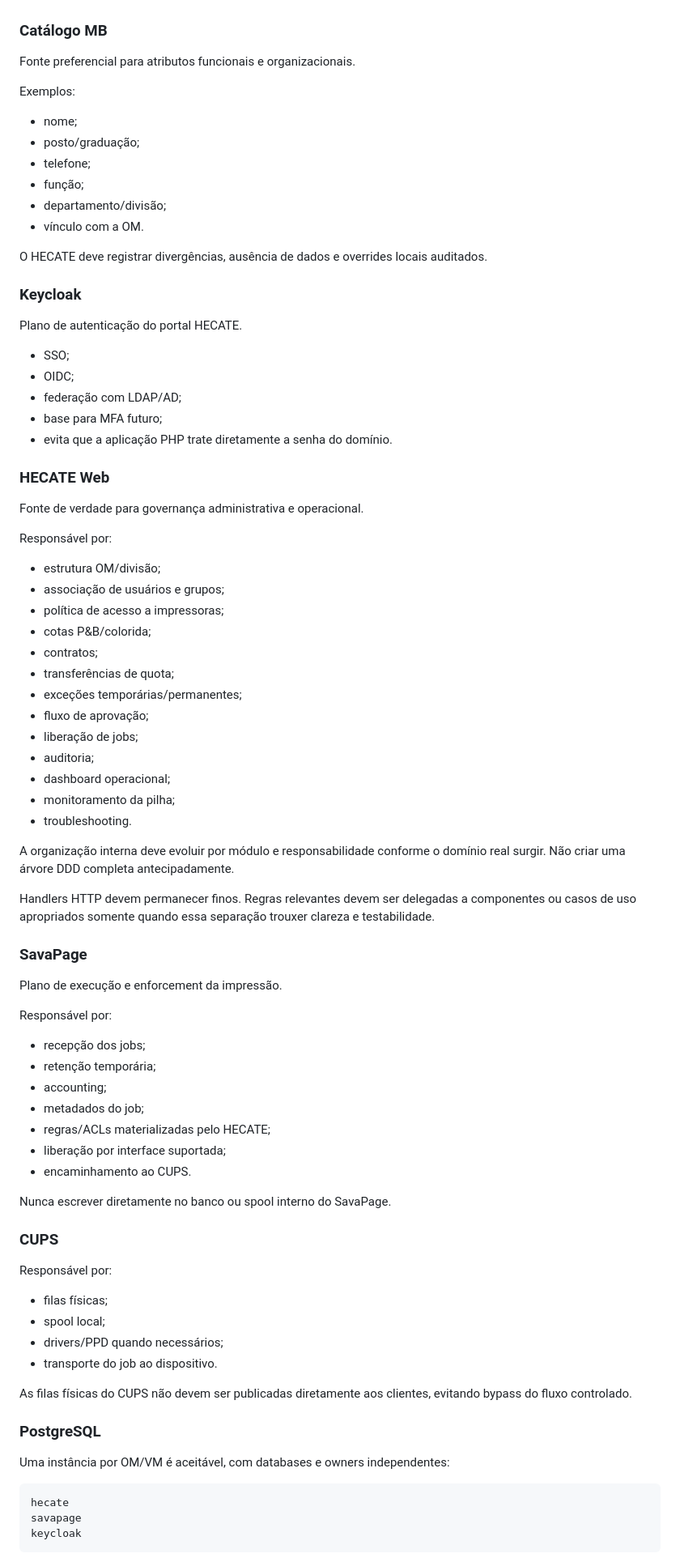
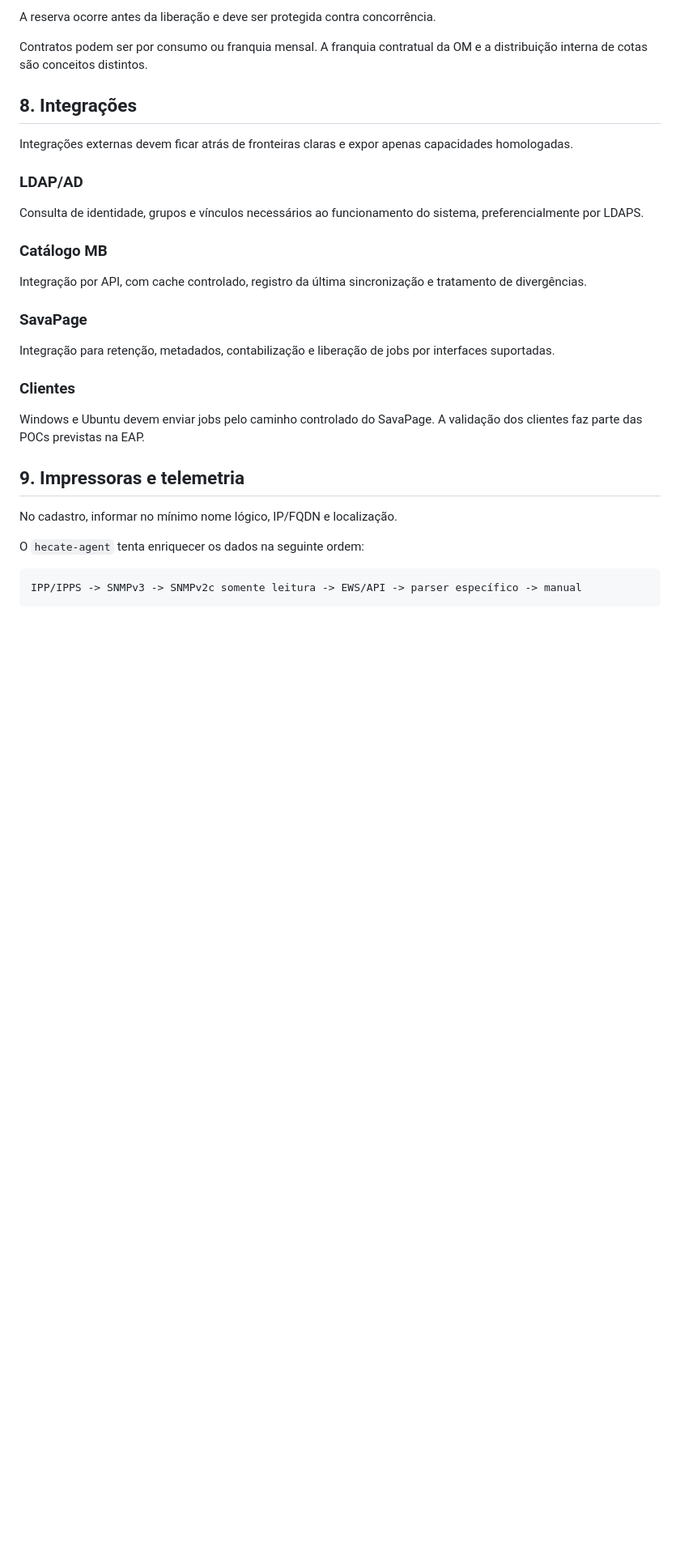
Before and after one commit to GeneralVini/hecate, a Markdown page: docs/ARQUITETURA.md, the part around one of its changes. Shown at 81% size. Rendered like a GitHub page; blank space fills up the shorter version.

Commit message:
docs: consolida arquitetura e integracoes

````diff
--- a/docs/ARQUITETURA.md
+++ b/docs/ARQUITETURA.md
@@ -69,87 +86,34 @@ Fonte de identidade institucional.
+A reserva ocorre antes da liberação e deve ser protegida contra concorrência.
+
+Contratos podem ser por consumo ou franquia mensal. A franquia contratual da OM e a distribuição interna de cotas são conceitos distintos.
+
+## 8. Integrações
+
+Integrações externas devem ficar atrás de fronteiras claras e expor apenas capacidades homologadas.
+
+### LDAP/AD
+
+Consulta de identidade, grupos e vínculos necessários ao funcionamento do sistema, preferencialmente por LDAPS.
 
 ### Catálogo MB
 
-Fonte preferencial para atributos funcionais e organizacionais.
-
-Exemplos:
-
-- nome;
-- posto/graduação;
-- telefone;
-- função;
-- departamento/divisão;
-- vínculo com a OM.
-
-O HECATE deve registrar divergências, ausência de dados e overrides locais auditados.
-
-### Keycloak
-
-Plano de autenticação do portal HECATE.
-
-- SSO;
-- OIDC;
-- federação com LDAP/AD;
-- base para MFA futuro;
-- evita que a aplicação PHP trate diretamente a senha do domínio.
-
-### HECATE Web
-
-Fonte de verdade para governança administrativa e operacional.
-
-Responsável por:
-
-- estrutura OM/divisão;
-- associação de usuários e grupos;
-- política de acesso a impressoras;
-- cotas P&B/colorida;
-- contratos;
-- transferências de quota;
-- exceções temporárias/permanentes;
-- fluxo de aprovação;
-- liberação de jobs;
-- auditoria;
-- dashboard operacional;
-- monitoramento da pilha;
-- troubleshooting.
-
-A organização interna deve evoluir por módulo e responsabilidade conforme o domínio real surgir. Não criar uma árvore DDD completa antecipadamente.
-
-Handlers HTTP devem permanecer finos. Regras relevantes devem ser delegadas a componentes ou casos de uso apropriados somente quando essa separação trouxer clareza e testabilidade.
+Integração por API, com cache controlado, registro da última sincronização e tratamento de divergências.
 
 ### SavaPage
 
-Plano de execução e enforcement da impressão.
+Integração para retenção, metadados, contabilização e liberação de jobs por interfaces suportadas.
 
-Responsável por:
+### Clientes
 
-- recepção dos jobs;
-- retenção temporária;
-- accounting;
-- metadados do job;
-- regras/ACLs materializadas pelo HECATE;
-- liberação por interface suportada;
-- encaminhamento ao CUPS.
+Windows e Ubuntu devem enviar jobs pelo caminho controlado do SavaPage. A validação dos clientes faz parte das POCs previstas na EAP.
 
-Nunca escrever diretamente no banco ou spool interno do SavaPage.
+## 9. Impressoras e telemetria
 
-### CUPS
+No cadastro, informar no mínimo nome lógico, IP/FQDN e localização.
 
-Responsável por:
-
-- filas físicas;
-- spool local;
-- drivers/PPD quando necessários;
-- transporte do job ao dispositivo.
-
-As filas físicas do CUPS não devem ser publicadas diretamente aos clientes, evitando bypass do fluxo controlado.
-
-### PostgreSQL
-
-Uma instância por OM/VM é aceitável, com databases e owners independentes:
+O `hecate-agent` tenta enriquecer os dados na seguinte ordem:
 
 ```text
-hecate
-savapage
-keycloak
+IPP/IPPS -> SNMPv3 -> SNMPv2c somente leitura -> EWS/API -> parser específico -> manual
 ```
 
````
Also changed, not shown: other parts of docs/ARQUITETURA.md (+92 -206 lines).
